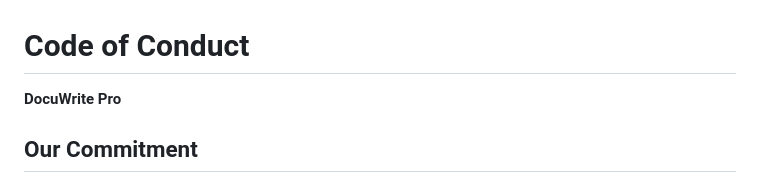
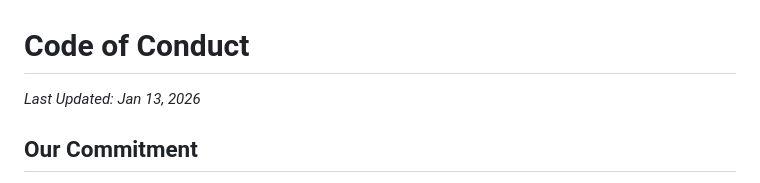
Before and after one commit to Mahi902/DocuWritePro, a Markdown page: CODE_OF_CONDUCT.md, the part around the change. Rendered like a GitHub page.

```diff
--- a/CODE_OF_CONDUCT.md
+++ b/CODE_OF_CONDUCT.md
@@ -1,5 +1,5 @@
 # Code of Conduct
-**DocuWrite Pro**
+*Last Updated: Jan 13, 2026*
 
 ## Our Commitment
 
```
